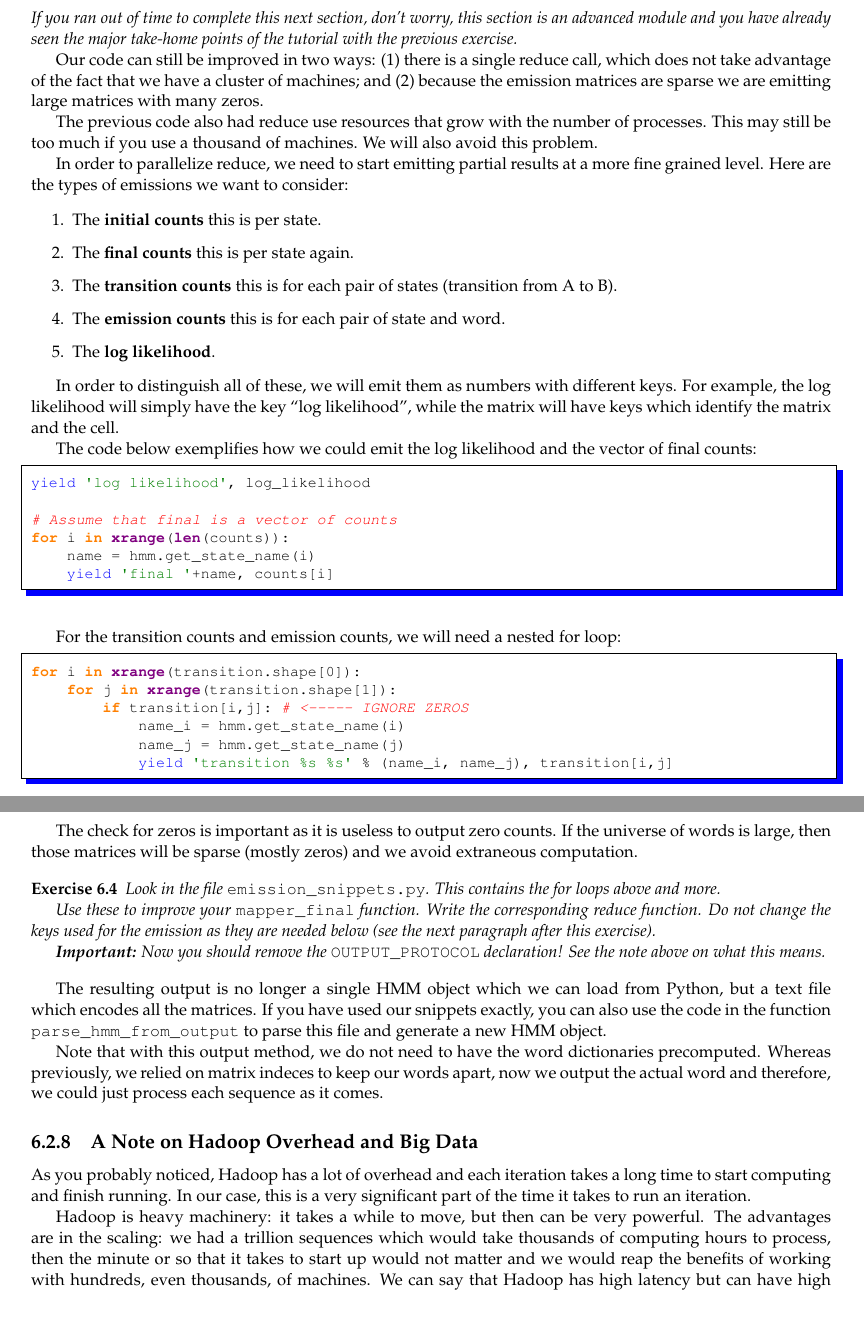
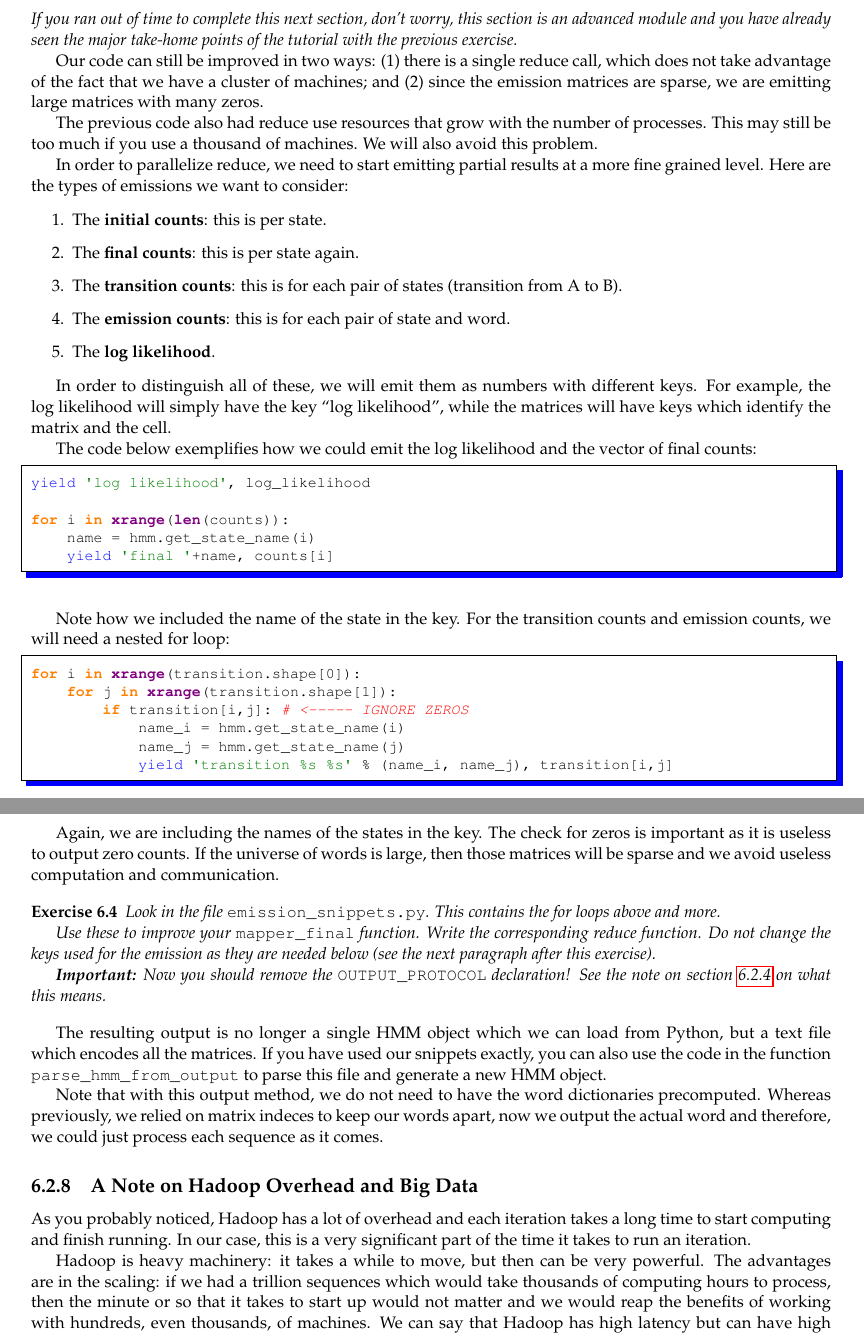
Before and after one commit to LxMLS/lxmls-guide, a LaTeX thesis (guide.tex, which reads pages/bigdata/em.tex): two parts of pages 97 and 98 of 102, joined at a grey line, cut so that both start at the same text, the shorter picture padded with empty space. Compiled offline with pdfLaTeX.

Commit message:
Minor corrections on day 6.

```diff
--- a/pages/bigdata/em.tex
+++ b/pages/bigdata/em.tex
@@ -476,7 +477,7 @@ points of the tutorial with the previous exercise.}
 
 Our code can still be improved in two ways: (1) there is a single reduce call,
 which does not take advantage of the fact that we have a cluster of machines;
-and (2) because the emission matrices are sparse we are emitting large matrices
+and (2) since the emission matrices are sparse, we are emitting large matrices
 with many zeros. %% FIXME Actually, check if they are still sparse using the map final method
 
 The previous code also had reduce use resources that grow with the number of
@@ -487,31 +488,29 @@ In order to parallelize reduce, we need to start emitting partial results at a
 more fine grained level. Here are the types of emissions we want to consider:
 
 \begin{enumerate}
-\item The \textbf{initial counts} this is per state.
-\item The \textbf{final counts} this is per state again.
-\item The \textbf{transition counts} this is for each pair of states (transition from A to B).
-\item The \textbf{emission counts} this is for each pair of state and word.
+\item The \textbf{initial counts}: this is per state.
+\item The \textbf{final counts}: this is per state again.
+\item The \textbf{transition counts}: this is for each pair of states (transition from A to B).
+\item The \textbf{emission counts}: this is for each pair of state and word.
 \item The \textbf{log likelihood}.
 \end{enumerate}
 
 In order to distinguish all of these, we will emit them as numbers with
 different keys. For example, the log likelihood will simply have the key ``log
-likelihood'', while the matrix will have keys which identify the matrix and the
+likelihood'', while the matrices will have keys which identify the matrix and the
 cell.
 
-The code below exemplifies how we could emit the log likelihood and the vector
-of final counts:
+The code below exemplifies how we could emit the log likelihood and the vector of final counts:
 
 \begin{python}
 yield 'log likelihood', log_likelihood
 
-# Assume that final is a vector of counts
 for i in xrange(len(counts)):
     name = hmm.get_state_name(i)
     yield 'final '+name, counts[i]
 \end{python} % FIXME does the function get_state_name exist?
 
-For the transition counts and emission counts, we will need a nested for loop:
+Note how we included the name of the state in the key. For the transition counts and emission counts, we will need a nested for loop:
 
 \begin{python}
 for i in xrange(transition.shape[0]):
@@ -522,9 +521,8 @@ for i in xrange(transition.shape[0]):
             yield 'transition %s %s' % (name_i, name_j), transition[i,j]
 \end{python}
 
-The check for zeros is important as it is useless to output zero counts. If the
-universe of words is large, then those matrices will be sparse (mostly zeros)
-and we avoid extraneous computation.
+Again, we are including the names of the states in the key. The check for zeros is important as it is useless to output zero counts. If the
+universe of words is large, then those matrices will be sparse and we avoid useless computation and communication.
 
 \begin{exercise}
 Look in the file \verb+emission_snippets.py+. This contains the for loops above
@@ -535,7 +533,7 @@ reduce function. Do not change the keys used for the emission as they are
 needed below (see the next paragraph after this exercise).
 
 \textbf{Important:} Now you should remove the \verb+OUTPUT_PROTOCOL+
-declaration! See the note above on what this means.
+declaration! See the note on section \ref{sec:usingMR} on what this means.
 \end{exercise}
 
 The resulting output is no longer a single HMM object which we can load from
@@ -555,7 +553,7 @@ a long time to start computing and finish running. In our case, this is a very
 significant part of the time it takes to run an iteration.
 
 Hadoop is heavy machinery: it takes a while to move, but then can be very
-powerful. The advantages are in the scaling: we had a trillion sequences which
+powerful. The advantages are in the scaling: if we had a trillion sequences which
 would take thousands of computing hours to process, then the minute or so that
 it takes to start up would not matter and we would reap the benefits of working
 with hundreds, even thousands, of machines. We can say that Hadoop has high
```
Also changed, not shown: pages/bigdata/em.tex (1 more changed lines).
